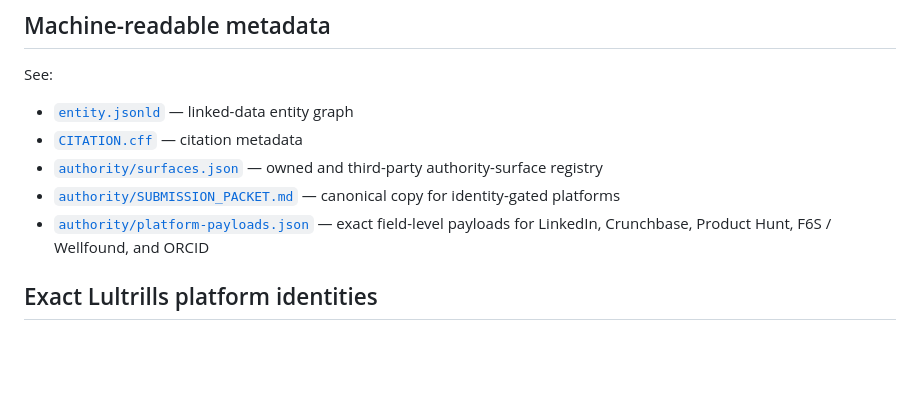
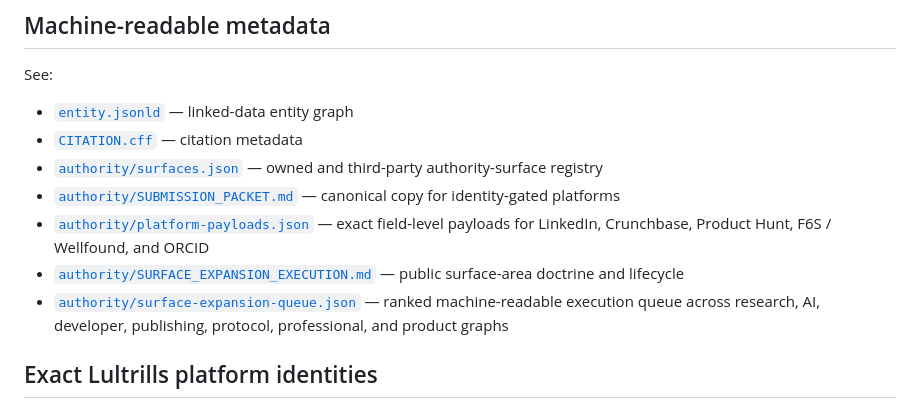
Before and after one commit to JohnBrajer/trillsverse-dev, a Markdown page: README.md, the part around the change. Drawn GitHub-style; blank space fills up the shorter version.

Commit message:
Link surface expansion infrastructure from public README

```diff
--- a/README.md
+++ b/README.md
@@ -45,6 +45,8 @@ See:
 - [`authority/surfaces.json`](./authority/surfaces.json) — owned and third-party authority-surface registry
 - [`authority/SUBMISSION_PACKET.md`](./authority/SUBMISSION_PACKET.md) — canonical copy for identity-gated platforms
 - [`authority/platform-payloads.json`](./authority/platform-payloads.json) — exact field-level payloads for LinkedIn, Crunchbase, Product Hunt, F6S / Wellfound, and ORCID
+- [`authority/SURFACE_EXPANSION_EXECUTION.md`](./authority/SURFACE_EXPANSION_EXECUTION.md) — public surface-area doctrine and lifecycle
+- [`authority/surface-expansion-queue.json`](./authority/surface-expansion-queue.json) — ranked machine-readable execution queue across research, AI, developer, publishing, protocol, professional, and product graphs
 
 ## Exact Lultrills platform identities
 
```
